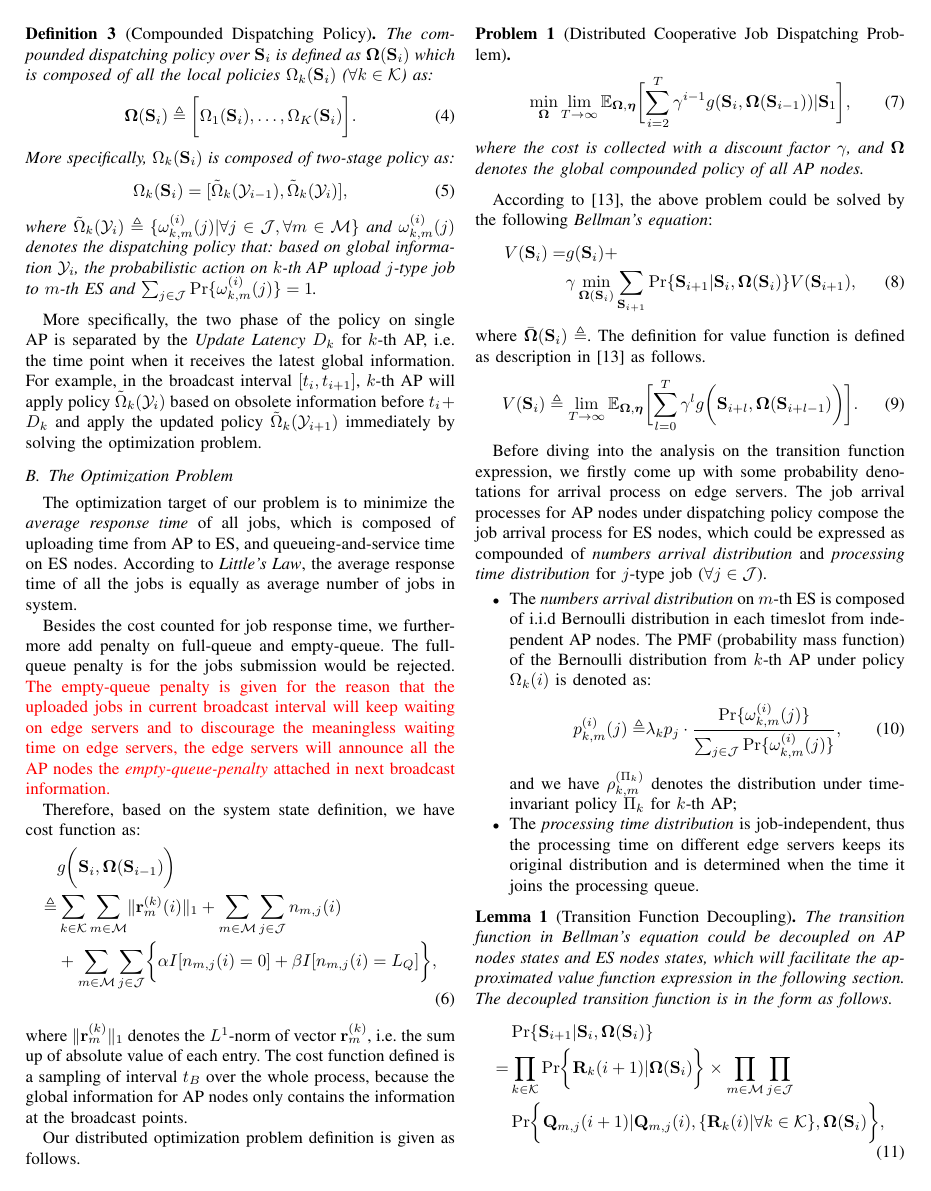
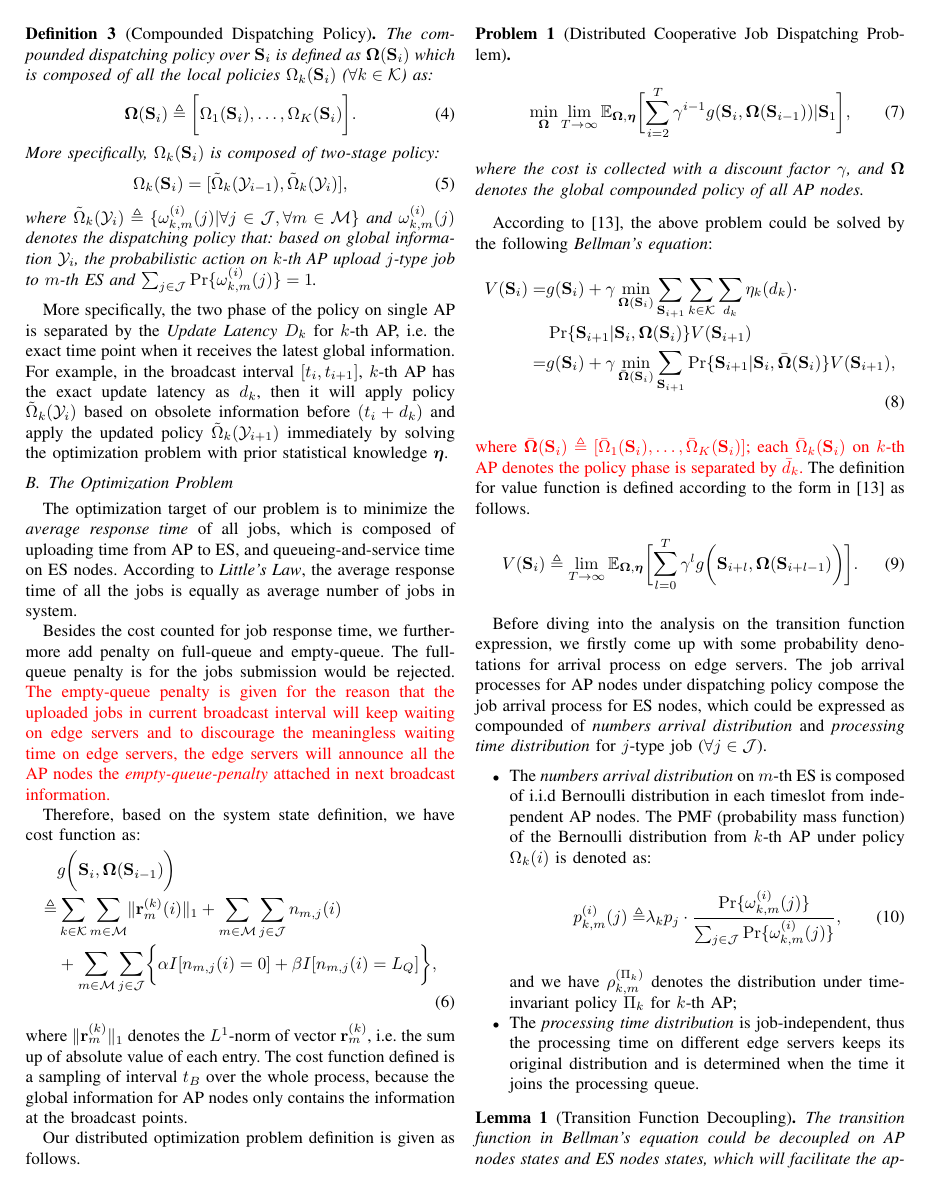
Before and after one commit to iamhyc/my-latex-collection, a LaTeX paper (main.tex): page 4 of 6. Compiled offline with pdfLaTeX.

Commit message:
temp 1103

```diff
--- a/main.tex
+++ b/main.tex
@@ -44,7 +44,7 @@
 \newcommand{\cSet}{\mathcal{C}}
 \newcommand{\Stat}{\mathbf{S}}
 \newcommand{\Obsv}{\mathcal{Y}}
-\newcommand{\Policy}{\mathbf{\Omega}}
+\newcommand{\Policy}{\boldsymbol{\Omega}}
 \newcommand{\ASpace}{\mathbf{A}}
 %---------------------------------------------------------------%
 
@@ -253,16 +254,22 @@
             \begin{definition}[Compounded Dispatching Policy]
                 The compounded dispatching policy over $\Stat_{i}$ is defined as $\Policy(\Stat_{i})$ which is composed of all the local policies $\Omega_k(\Stat_{i})$ ($\forall k\in\apSet$) as:
                 \begin{align}
-                    \vec{\Omega}(\Stat_{i}) \define \Bracket{\Omega_1(\Stat_{i}), \dots, \Omega_K(\Stat_{i})}.
+                    \vecG{\Omega}(\Stat_{i}) \define
+                    \Bracket{
+                        \Omega_{1}(\Stat_i),
+                        \dots,
+                        \Omega_{K}(\Stat_i)
+                    }.
                 \end{align}
-                More specifically, $\Omega_k(\Stat_{i})$ is composed of two-stage policy as:
+                More specifically, $\Omega_k(\Stat_{i})$ is composed of two-stage policy:
                 \begin{align}
                     \Omega_k(\Stat_i) = [\tilde{\Omega}_k(\Obsv_{i-1}), \tilde{\Omega}_k(\Obsv_{i})],
                     % $t\in[t_{i-1}, t_{i}], \Delta{t} \define t - t_{i-1}$
                 \end{align}
                 where $\tilde{\Omega}_k(\Obsv_{i}) \define \set{\omega^{(i)}_{k,m}(j)|\forall j\in\jSpace, \forall m\in\esSet}$ and $\omega^{(i)}_{k,m}(j)$ denotes the dispatching policy that: based on global information $\Obsv_{i}$, the probabilistic action on $k$-th AP upload $j$-type job to $m$-th ES and $\sum_{j\in\jSpace} \Pr\{\omega^{(i)}_{k,m}(j)\}=1$.
             \end{definition}
-            More specifically, the two phase of the policy on single AP is separated by the \emph{Update Latency} $D_k$ for $k$-th AP, i.e. the time point when it receives the latest global information. For example, in the broadcast interval $[t_{i}, t_{i+1}]$, $k$-th AP will apply policy $\tilde{\Omega}_k(\Obsv_{i})$ based on obsolete information before $t_i+D_k$ and apply the updated policy $\tilde{\Omega}_k(\Obsv_{i+1})$ immediately by solving the optimization problem.
+            More specifically, the two phase of the policy on single AP is separated by the \emph{Update Latency} $D_k$ for $k$-th AP, i.e. the exact time point when it receives the latest global information.
+            For example, in the broadcast interval $[t_{i}, t_{i+1}]$, $k$-th AP has the exact update latency as $d_k$, then it will apply policy $\tilde{\Omega}_k(\Obsv_{i})$ based on obsolete information before $(t_i+d_k)$ and apply the updated policy $\tilde{\Omega}_k(\Obsv_{i+1})$ immediately by solving the optimization problem with prior statistical knowledge $\vecG{\eta}$.
         \end{subsection}
 
         \begin{subsection}{The Optimization Problem}
@@ -297,12 +304,16 @@
 
             According to \cite{sutton1998introduction}, the above problem could be solved by the following \emph{Bellman's equation}:
             \begin{align}
-                V(\Stat_{i}) =&  g(\Stat_i) +
+                V(\Stat_i) =& g(\Stat_i) +
+                    \gamma \min_{\Policy(\Stat_{i})} \sum_{\Stat_{i+1}} \sum_{k\in\apSet}\sum_{d_k} \eta_k(d_k) \cdot
+                    \nonumber\\
+                    &\Pr\{ \Stat_{i+1}|\Stat_{i}, \Policy(\Stat_{i}) \} V(\Stat_{i+1})
                 \nonumber\\
-                &\gamma \min_{\Policy(\Stat_{i})} \sum_{\Stat_{i+1}}
-                    \Pr\{ \Stat_{i+1}|\Stat_{i}, \Policy(\Stat_{i}) \} V(\Stat_{i+1}),
+                =& g(\Stat_i) + \gamma \min_{\bar{\Policy}(\Stat_{i})} \sum_{\Stat_{i+1}}
+                \Pr\{ \Stat_{i+1}|\Stat_{i}, \bar{\Policy}(\Stat_{i}) \} V(\Stat_{i+1}),
             \end{align}
-            where $\bar{\Policy}(\Stat_{i}) \define$. The definition for value function is defined as description in \cite{sutton1998introduction} as follows.
+            {\color{red}where $\bar{\Policy}(\Stat_{i}) \define [\bar{\Omega}_1(\Stat_{i}), \dots, \bar{\Omega}_K(\Stat_{i})]$; each $\bar{\Omega}_k(\Stat_{i})$ on $k$-th AP denotes the policy phase is separated by $\bar{d}_k$.}
+            The definition for value function is defined according to the form in \cite{sutton1998introduction} as follows.
             \begin{align}
                 V(\Stat_{i}) \define \lim_{T\to\infty}
                     \mathbb{E}_{\Policy,\vecG{\eta}} \Bracket{
```
Also changed, not shown: main.tex (5 more changed lines).
